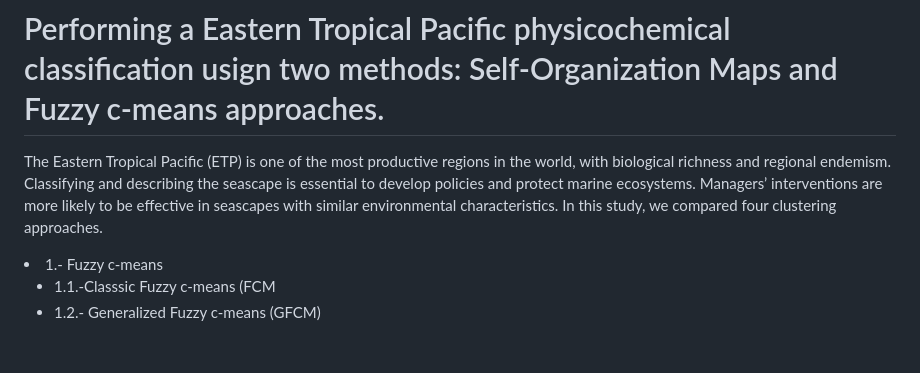
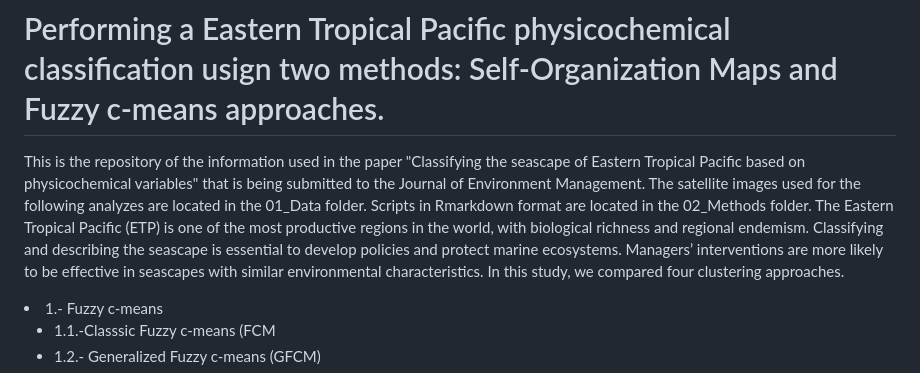
Before and after one commit to EBDuran/SOM_and_FCM_ETP_classification, a Markdown page: README.md, the part around one of its changes. GitHub-like rendering; blank space fills up the shorter version.

```diff
--- a/README.md
+++ b/README.md
@@ -1,6 +1,7 @@
 # Performing a Eastern Tropical Pacific  physicochemical classification usign two methods: Self-Organization Maps and Fuzzy c-means approaches.
-<p>The Eastern Tropical Pacific (ETP) is one of the most productive regions in the world, with biological richness and regional endemism. Classifying and describing the seascape is essential to develop policies and protect marine ecosystems. Managers’ interventions
-are more likely to be effective in seascapes with similar environmental characteristics. In this study, we compared four clustering approaches.  </p>
+This is the repository of the information used in the paper "Classifying the seascape of Eastern Tropical Pacific based on physicochemical variables" that is being submitted to the Journal of Environment Management. The satellite images used for the following analyzes are located in the 01_Data folder. Scripts in Rmarkdown format are located in the 02_Methods folder.
+The Eastern Tropical Pacific (ETP) is one of the most productive regions in the world, with biological richness and regional endemism. Classifying and describing the seascape is essential to develop policies and protect marine ecosystems. Managers’ interventions
+are more likely to be effective in seascapes with similar environmental characteristics. In this study, we compared four clustering approaches.
 
 
   <li> 1.- Fuzzy c-means
```
Also changed, not shown: other parts of README.md (+6 -1 lines).
